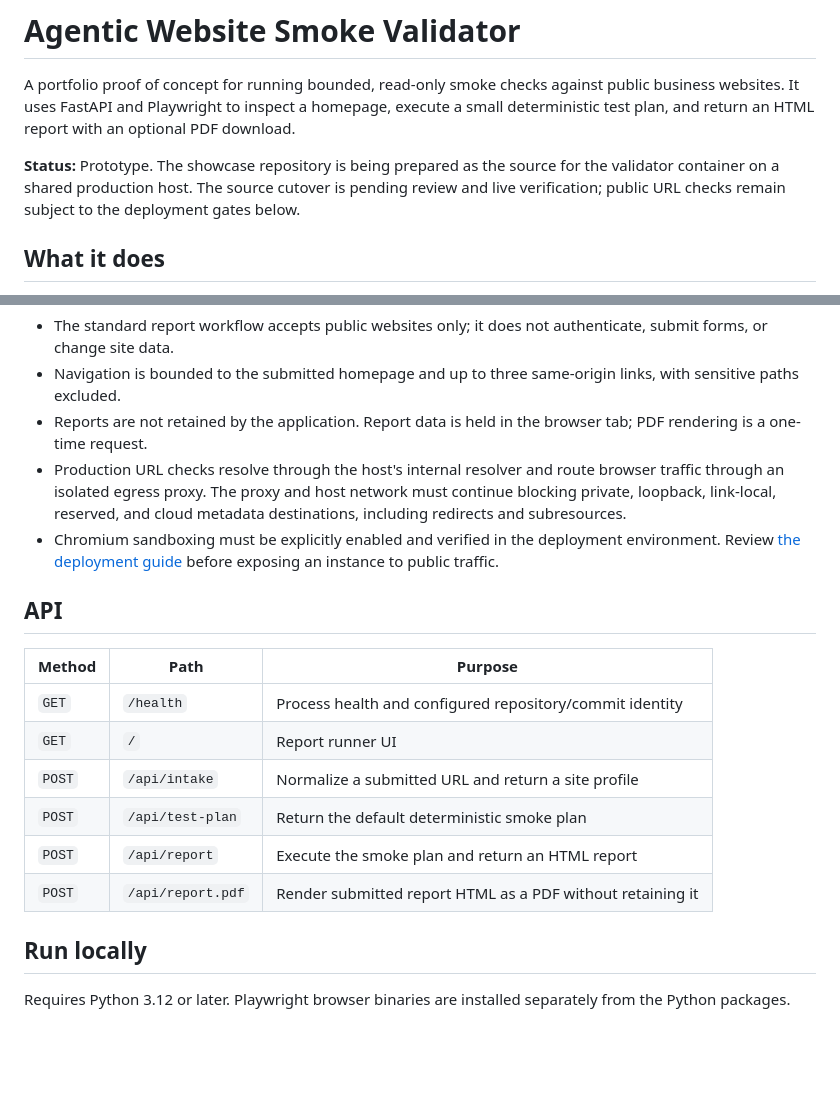
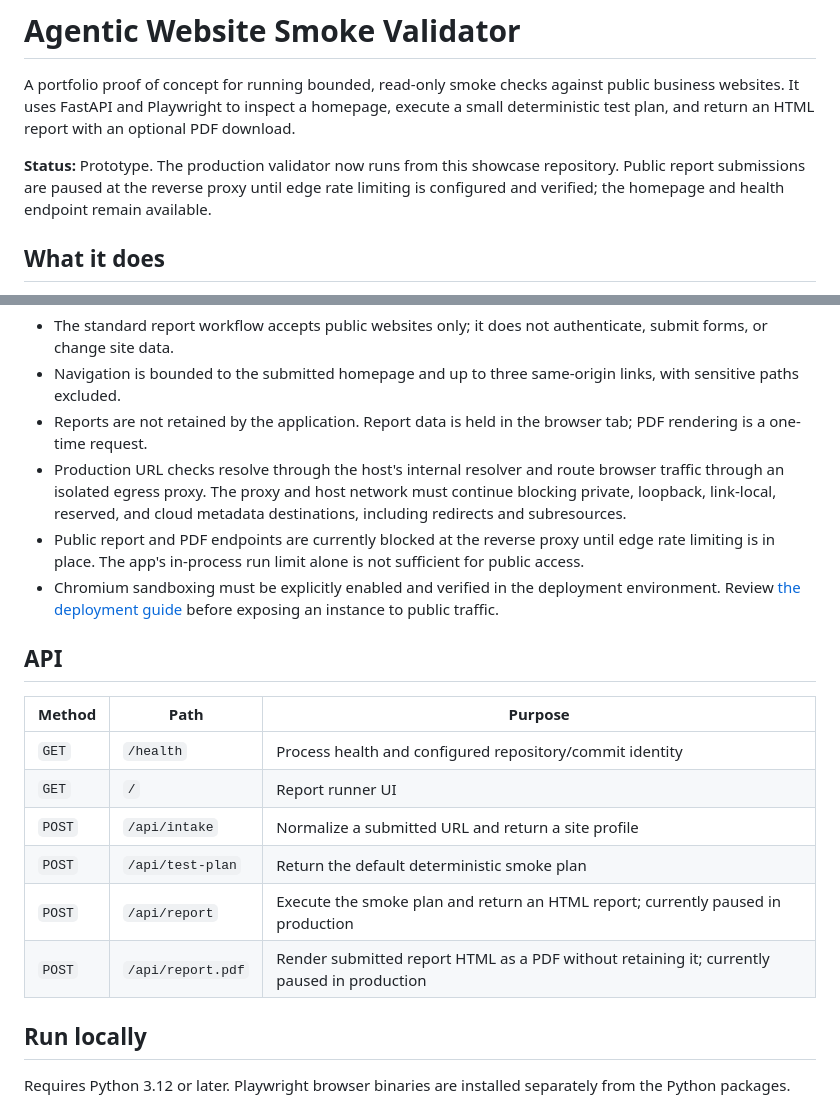
Before and after one commit to monkey-white/agentic-website-smoke-validator-showcase, a Markdown page: README.md, 2 parts joined by grey strips. Rendered like a GitHub page; blank space fills up the shorter version.

Commit message:
Document live deployment submission gate

```diff
--- a/README.md
+++ b/README.md
@@ -2,7 +2,7 @@
 
 A portfolio proof of concept for running bounded, read-only smoke checks against public business websites. It uses FastAPI and Playwright to inspect a homepage, execute a small deterministic test plan, and return an HTML report with an optional PDF download.
 
-**Status:** Prototype. The showcase repository is being prepared as the source for the validator container on a shared production host. The source cutover is pending review and live verification; public URL checks remain subject to the deployment gates below.
+**Status:** Prototype. The production validator now runs from this showcase repository. Public report submissions are paused at the reverse proxy until edge rate limiting is configured and verified; the homepage and health endpoint remain available.
 
 ## What it does
 
@@ -21,6 +21,7 @@ The default plan is intentionally small and fixed. Adaptive test selection and r
 - Navigation is bounded to the submitted homepage and up to three same-origin links, with sensitive paths excluded.
 - Reports are not retained by the application. Report data is held in the browser tab; PDF rendering is a one-time request.
 - Production URL checks resolve through the host's internal resolver and route browser traffic through an isolated egress proxy. The proxy and host network must continue blocking private, loopback, link-local, reserved, and cloud metadata destinations, including redirects and subresources.
+- Public report and PDF endpoints are currently blocked at the reverse proxy until edge rate limiting is in place. The app's in-process run limit alone is not sufficient for public access.
 - Chromium sandboxing must be explicitly enabled and verified in the deployment environment. Review [the deployment guide](docs/DEPLOYMENT.md) before exposing an instance to public traffic.
 
 ## API
@@ -31,8 +32,8 @@ The default plan is intentionally small and fixed. Adaptive test selection and r
 | `GET` | `/` | Report runner UI |
 | `POST` | `/api/intake` | Normalize a submitted URL and return a site profile |
 | `POST` | `/api/test-plan` | Return the default deterministic smoke plan |
-| `POST` | `/api/report` | Execute the smoke plan and return an HTML report |
-| `POST` | `/api/report.pdf` | Render submitted report HTML as a PDF without retaining it |
+| `POST` | `/api/report` | Execute the smoke plan and return an HTML report; currently paused in production |
+| `POST` | `/api/report.pdf` | Render submitted report HTML as a PDF without retaining it; currently paused in production |
 
 ## Run locally
 
```
Also changed, not shown: docs/DEPLOYMENT.md (+17 -2 lines).
